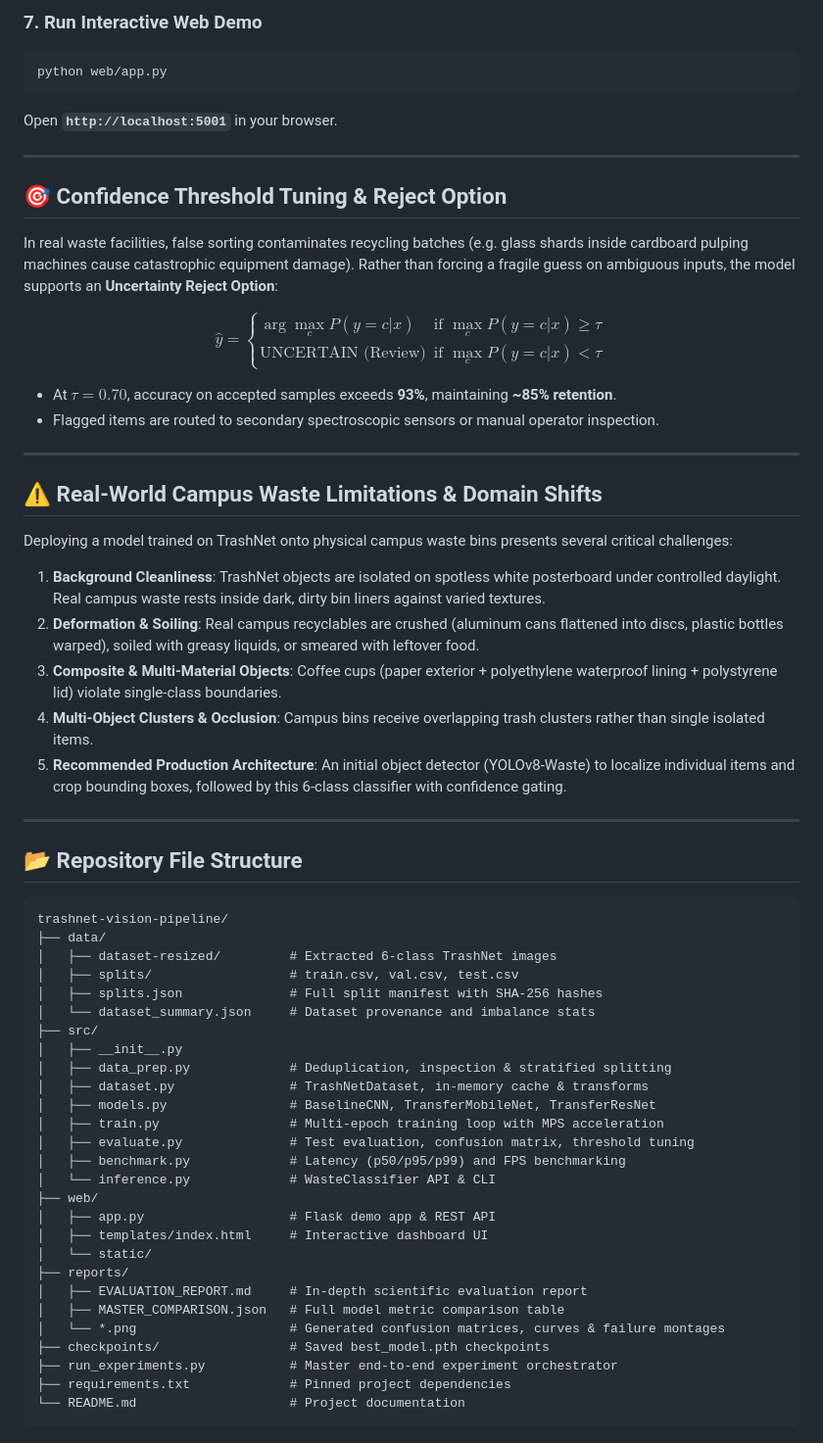
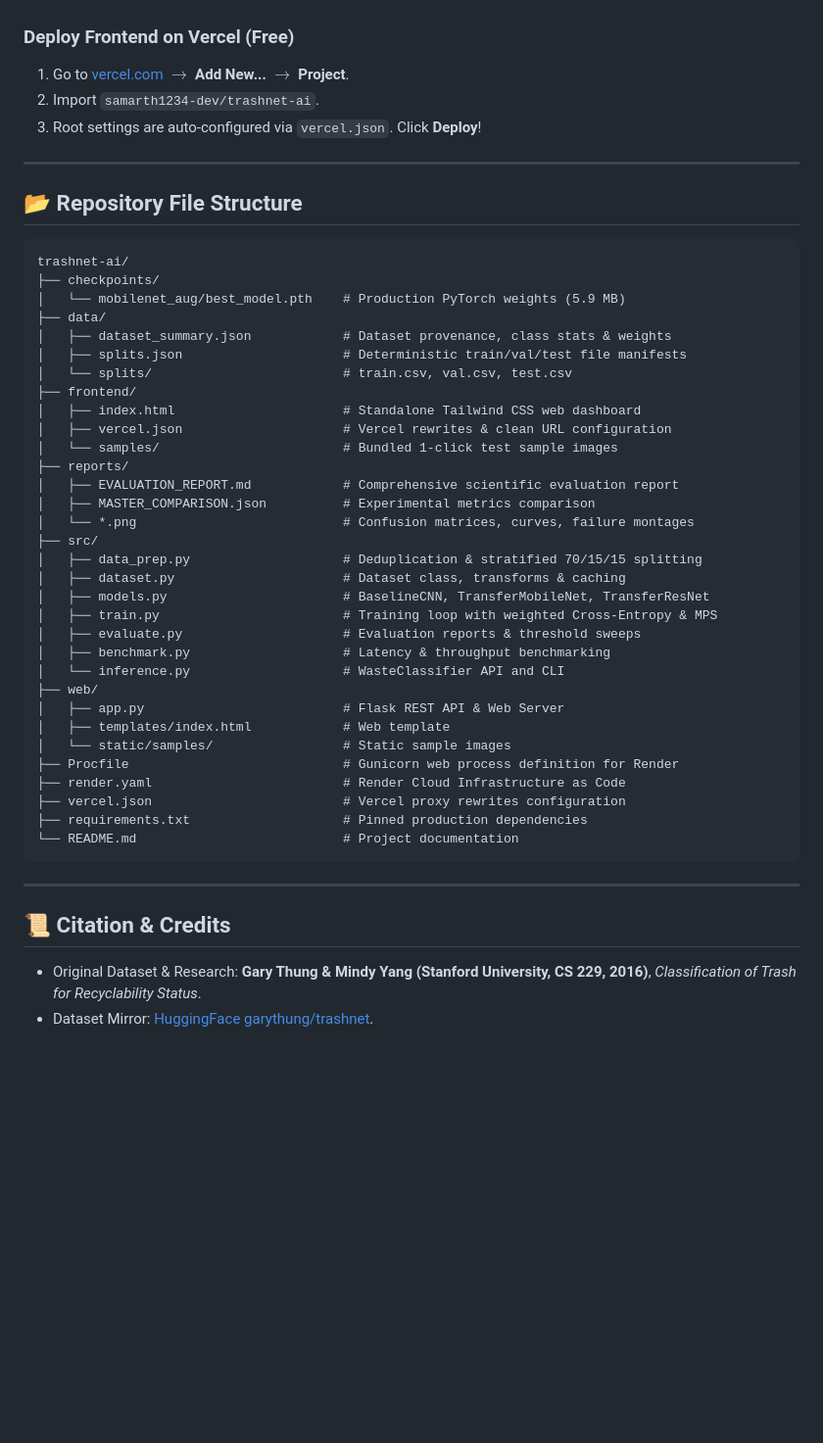
Before and after one commit to samarth1234-dev/trashnet-ai, a Markdown page: README.md, the part around one of its changes. Shown at 98% size. Drawn GitHub-style; blank space fills up the shorter version.

````diff
--- a/README.md
+++ b/README.md
@@ -183,62 +208,49 @@ python src/inference.py \
-### 7. Run Interactive Web Demo
-```bash
-python web/app.py
-```
-Open **`http://localhost:5001`** in your browser.
-
----
-
-## 🎯 Confidence Threshold Tuning & Reject Option
-
-In real waste facilities, false sorting contaminates recycling batches (e.g. glass shards inside cardboard pulping machines cause catastrophic equipment damage). Rather than forcing a fragile guess on ambiguous inputs, the model supports an **Uncertainty Reject Option**:
-
-$$\hat{y} = \begin{cases} \arg\max_c P(y=c|x) & \text{if } \max_c P(y=c|x) \ge \tau \\ \text{UNCERTAIN (Review)} & \text{if } \max_c P(y=c|x) < \tau \end{cases}$$
-
-* At $\tau = 0.70$, accuracy on accepted samples exceeds **93%**, maintaining **~85% retention**.
-* Flagged items are routed to secondary spectroscopic sensors or manual operator inspection.
-
----
-
-## ⚠️ Real-World Campus Waste Limitations & Domain Shifts
-
-Deploying a model trained on TrashNet onto physical campus waste bins presents several critical challenges:
-
-1. **Background Cleanliness**: TrashNet objects are isolated on spotless white posterboard under controlled daylight. Real campus waste rests inside dark, dirty bin liners against varied textures.
-2. **Deformation & Soiling**: Real campus recyclables are crushed (aluminum cans flattened into discs, plastic bottles warped), soiled with greasy liquids, or smeared with leftover food.
-3. **Composite & Multi-Material Objects**: Coffee cups (paper exterior + polyethylene waterproof lining + polystyrene lid) violate single-class boundaries.
-4. **Multi-Object Clusters & Occlusion**: Campus bins receive overlapping trash clusters rather than single isolated items.
-5. **Recommended Production Architecture**: An initial object detector (YOLOv8-Waste) to localize individual items and crop bounding boxes, followed by this 6-class classifier with confidence gating.
+### Deploy Frontend on Vercel (Free)
+1. Go to [vercel.com](https://vercel.com) $\to$ **Add New...** $\to$ **Project**.
+2. Import `samarth1234-dev/trashnet-ai`.
+3. Root settings are auto-configured via `vercel.json`. Click **Deploy**!
 
 ---
 
 ## 📂 Repository File Structure
 
 ```
-trashnet-vision-pipeline/
+trashnet-ai/
+├── checkpoints/
+│   └── mobilenet_aug/best_model.pth    # Production PyTorch weights (5.9 MB)
 ├── data/
-│   ├── dataset-resized/         # Extracted 6-class TrashNet images
-│   ├── splits/                  # train.csv, val.csv, test.csv
-│   ├── splits.json              # Full split manifest with SHA-256 hashes
-│   └── dataset_summary.json     # Dataset provenance and imbalance stats
+│   ├── dataset_summary.json            # Dataset provenance, class stats & weights
+│   ├── splits.json                     # Deterministic train/val/test file manifests
+│   └── splits/                         # train.csv, val.csv, test.csv
+├── frontend/
+│   ├── index.html                      # Standalone Tailwind CSS web dashboard
+│   ├── vercel.json                     # Vercel rewrites & clean URL configuration
+│   └── samples/                        # Bundled 1-click test sample images
+├── reports/
+│   ├── EVALUATION_REPORT.md            # Comprehensive scientific evaluation report
+│   ├── MASTER_COMPARISON.json          # Experimental metrics comparison
+│   └── *.png                           # Confusion matrices, curves, failure montages
 ├── src/
-│   ├── __init__.py
-│   ├── data_prep.py             # Deduplication, inspection & stratified splitting
-│   ├── dataset.py               # TrashNetDataset, in-memory cache & transforms
-│   ├── models.py                # BaselineCNN, TransferMobileNet, TransferResNet
-│   ├── train.py                 # Multi-epoch training loop with MPS acceleration
-│   ├── evaluate.py              # Test evaluation, confusion matrix, threshold tuning
-│   ├── benchmark.py             # Latency (p50/p95/p99) and FPS benchmarking
-│   └── inference.py             # WasteClassifier API & CLI
+│   ├── data_prep.py                    # Deduplication & stratified 70/15/15 splitting
+│   ├── dataset.py                      # Dataset class, transforms & caching
+│   ├── models.py                       # BaselineCNN, TransferMobileNet, TransferResNet
+│   ├── train.py                        # Training loop with weighted Cross-Entropy & MPS
+│   ├── evaluate.py                     # Evaluation reports & threshold sweeps
+│   ├── benchmark.py                    # Latency & throughput benchmarking
+│   └── inference.py                    # WasteClassifier API and CLI
 ├── web/
-│   ├── app.py                   # Flask demo app & REST API
-│   ├── templates/index.html     # Interactive dashboard UI
-│   └── static/
-├── reports/
-│   ├── EVALUATION_REPORT.md     # In-depth scientific evaluation report
-│   ├── MASTER_COMPARISON.json   # Full model metric comparison table
-│   └── *.png                    # Generated confusion matrices, curves & failure montages
-├── checkpoints/                 # Saved best_model.pth checkpoints
-├── run_experiments.py           # Master end-to-end experiment orchestrator
-├── requirements.txt             # Pinned project dependencies
-└── README.md                    # Project documentation
+│   ├── app.py                          # Flask REST API & Web Server
+│   ├── templates/index.html            # Web template
+│   └── static/samples/                 # Static sample images
+├── Procfile                            # Gunicorn web process definition for Render
+├── render.yaml                         # Render Cloud Infrastructure as Code
+├── vercel.json                         # Vercel proxy rewrites configuration
+├── requirements.txt                    # Pinned production dependencies
+└── README.md                           # Project documentation
 ```
+
+---
+
+## 📜 Citation & Credits
+* Original Dataset & Research: **Gary Thung & Mindy Yang (Stanford University, CS 229, 2016)**, *Classification of Trash for Recyclability Status*.
+* Dataset Mirror: [HuggingFace garythung/trashnet](https://huggingface.co/datasets/garythung/trashnet).
````
Also changed, not shown: other parts of README.md (+166 -141 lines).
